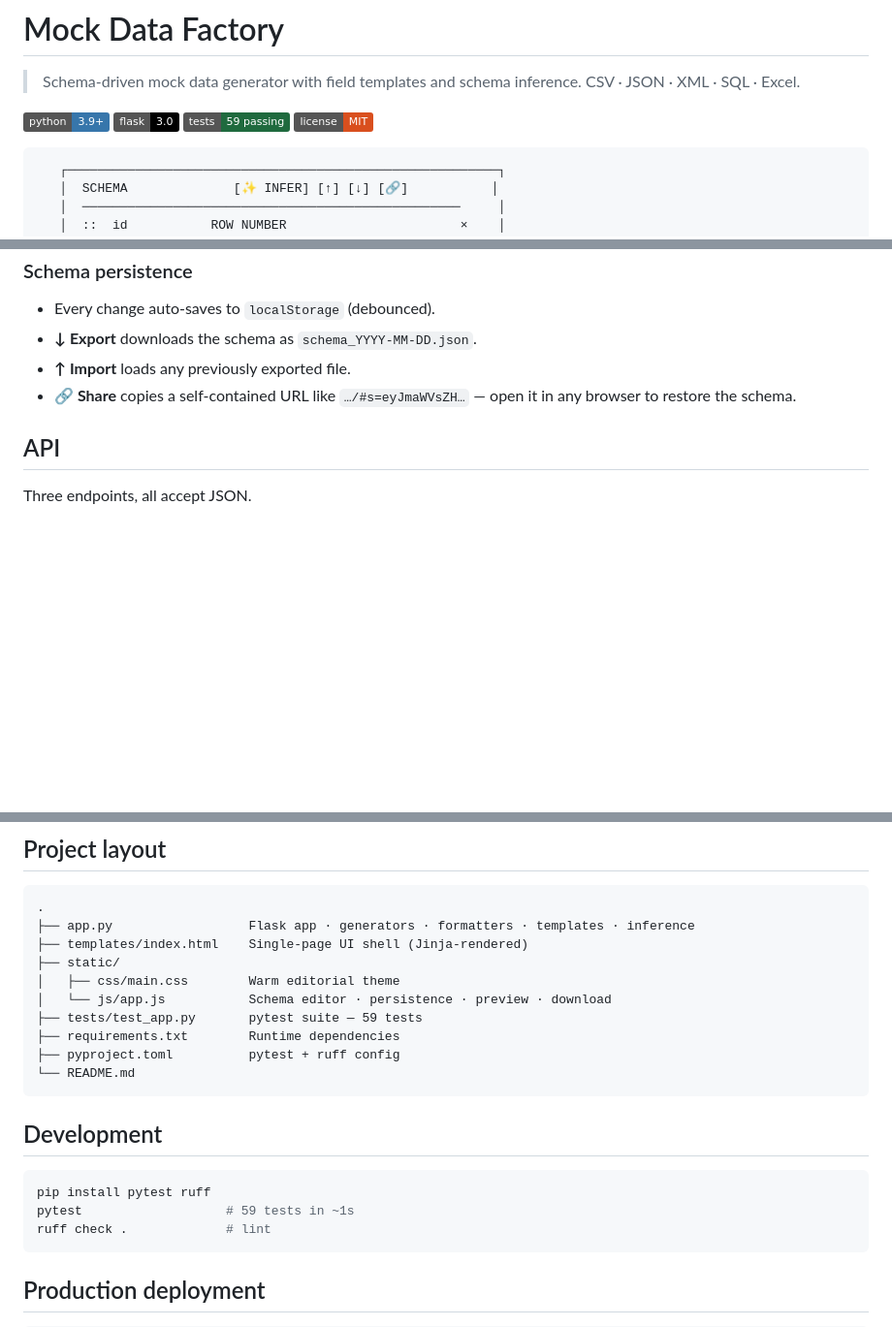
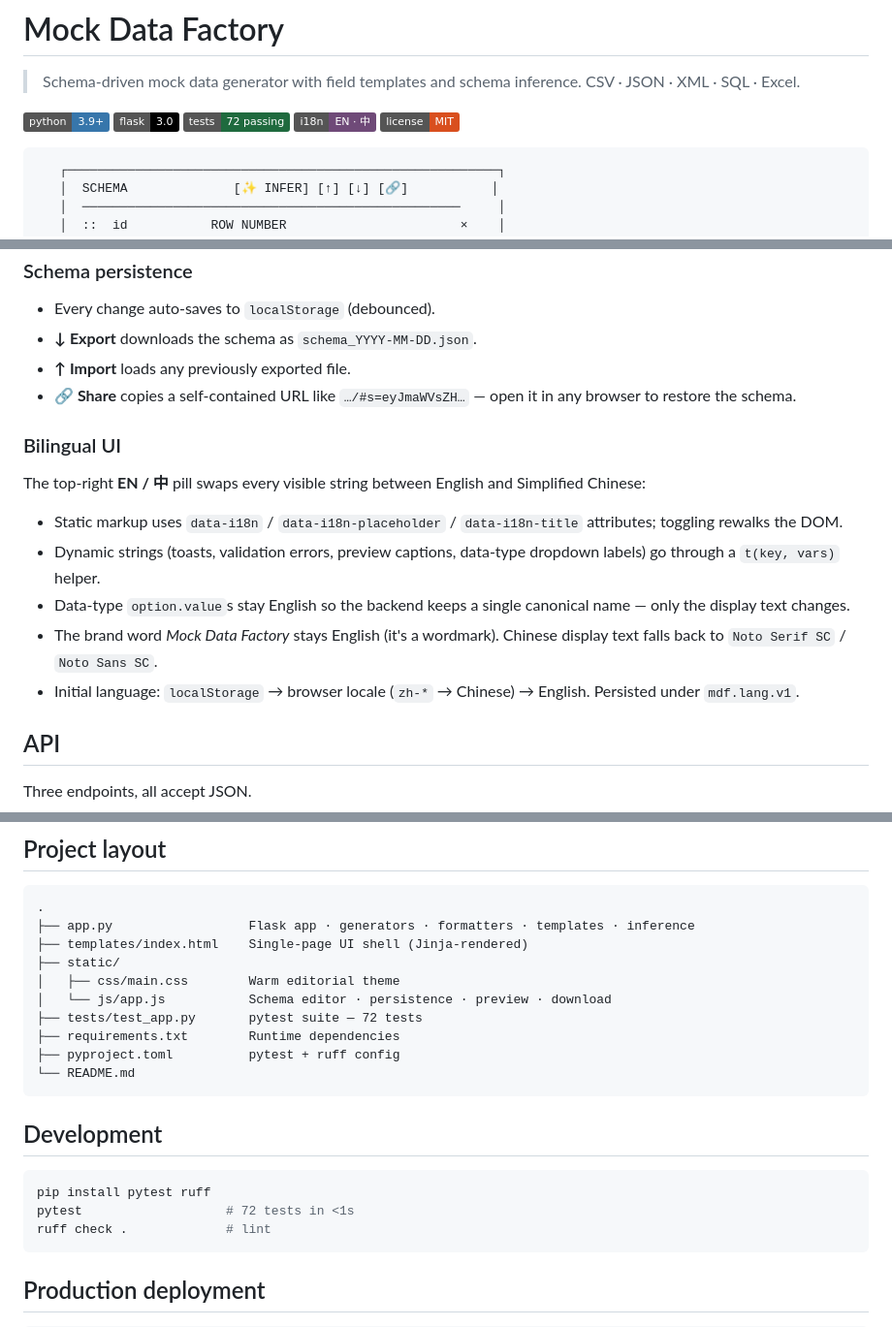
Before and after one commit to 808wrld/Mock-Data-Factory, a Markdown page: README.md, 3 parts joined by grey strips. Shown at 97% size. GitHub-like rendering; badges without logos; blank space fills up the shorter version.

Commit message:
docs: README — document bilingual UI, refresh test counts, list safety caps
- Add i18n badge and "Bilingual UI" Highlight + dedicated section
  covering the toggle, persistence, fallback fonts, and initial
  language resolution order.
- Bump tests badge and counts to 72 (added 13 hardening tests).
- Rewrite the "Safety caps" Highlight to enumerate all four limits
  (MOCK_DATA_MAX_ROWS, MAX_FIELDS, MAX_CONTENT_LENGTH, MAX_INFER_SOURCE)
  with their HTTP status codes.

Co-Authored-By: Claude Opus 4.7 (1M context) <noreply@anthropic.com>

````diff
--- a/README.md
+++ b/README.md
@@ -4,7 +4,8 @@
 
 [![Python](https://img.shields.io/badge/python-3.9%2B-3776AB?logo=python&logoColor=white)](https://www.python.org/)
 [![Flask](https://img.shields.io/badge/flask-3.0-000?logo=flask)](https://flask.palletsprojects.com/)
-[![Tests](https://img.shields.io/badge/tests-59%20passing-1F6A3E)](./tests)
+[![Tests](https://img.shields.io/badge/tests-72%20passing-1F6A3E)](./tests)
+[![i18n](https://img.shields.io/badge/i18n-EN%20·%20中-6F4A78)](#bilingual-ui)
 [![License](https://img.shields.io/badge/license-MIT-D94F1E)](#license)
 
 ```
@@ -119,6 +121,16 @@ Column names are matched against heuristics (e.g. `*email*` → Email Address, `
 - **↑ Import** loads any previously exported file.
 - **🔗 Share** copies a self-contained URL like `…/#s=eyJmaWVsZH…` — open it in any browser to restore the schema.
 
+### Bilingual UI
+
+The top-right **EN / 中** pill swaps every visible string between English and Simplified Chinese:
+
+- Static markup uses `data-i18n` / `data-i18n-placeholder` / `data-i18n-title` attributes; toggling rewalks the DOM.
+- Dynamic strings (toasts, validation errors, preview captions, data-type dropdown labels) go through a `t(key, vars)` helper.
+- Data-type `option.value`s stay English so the backend keeps a single canonical name — only the display text changes.
+- The brand word *Mock Data Factory* stays English (it's a wordmark). Chinese display text falls back to `Noto Serif SC` / `Noto Sans SC`.
+- Initial language: `localStorage` → browser locale (`zh-*` → Chinese) → English. Persisted under `mdf.lang.v1`.
+
 ## API
 
 Three endpoints, all accept JSON.
@@ -190,7 +202,7 @@ Response:
 ├── static/
 │   ├── css/main.css        Warm editorial theme
 │   └── js/app.js           Schema editor · persistence · preview · download
-├── tests/test_app.py       pytest suite — 59 tests
+├── tests/test_app.py       pytest suite — 72 tests
 ├── requirements.txt        Runtime dependencies
 ├── pyproject.toml          pytest + ruff config
 └── README.md
@@ -200,7 +212,7 @@ Response:
 
 ```bash
 pip install pytest ruff
-pytest                   # 59 tests in ~1s
+pytest                   # 72 tests in <1s
 ruff check .             # lint
 ```
 
````
Also changed, not shown: other parts of README.md (+2 -1 lines).
